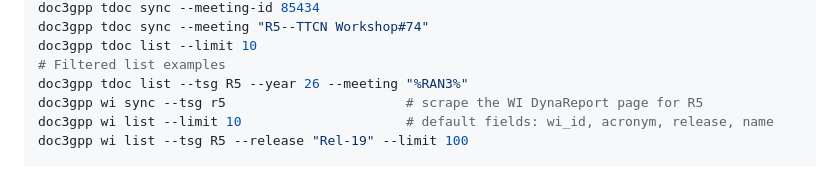
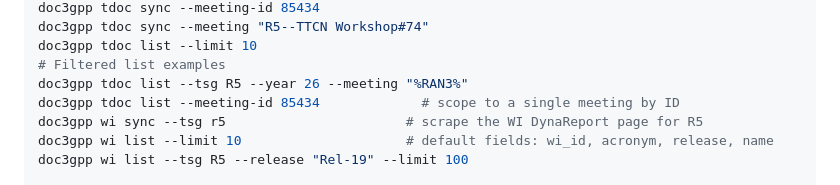
Before and after one commit to jerrywang121/doc3gpp, a Markdown page: README.md, the part around the change. Drawn GitHub-style.

```diff
--- a/README.md
+++ b/README.md
@@ -216,6 +216,7 @@ doc3gpp tdoc sync --meeting "R5--TTCN Workshop#74"
 doc3gpp tdoc list --limit 10
 # Filtered list examples
 doc3gpp tdoc list --tsg R5 --year 26 --meeting "%RAN3%"
+doc3gpp tdoc list --meeting-id 85434             # scope to a single meeting by ID
 doc3gpp wi sync --tsg r5                       # scrape the WI DynaReport page for R5
 doc3gpp wi list --limit 10                     # default fields: wi_id, acronym, release, name
 doc3gpp wi list --tsg R5 --release "Rel-19" --limit 100
```
Also changed, not shown: docs/architecture.md (+2 -2 lines), docs/cli.md (+9 -0 lines).
